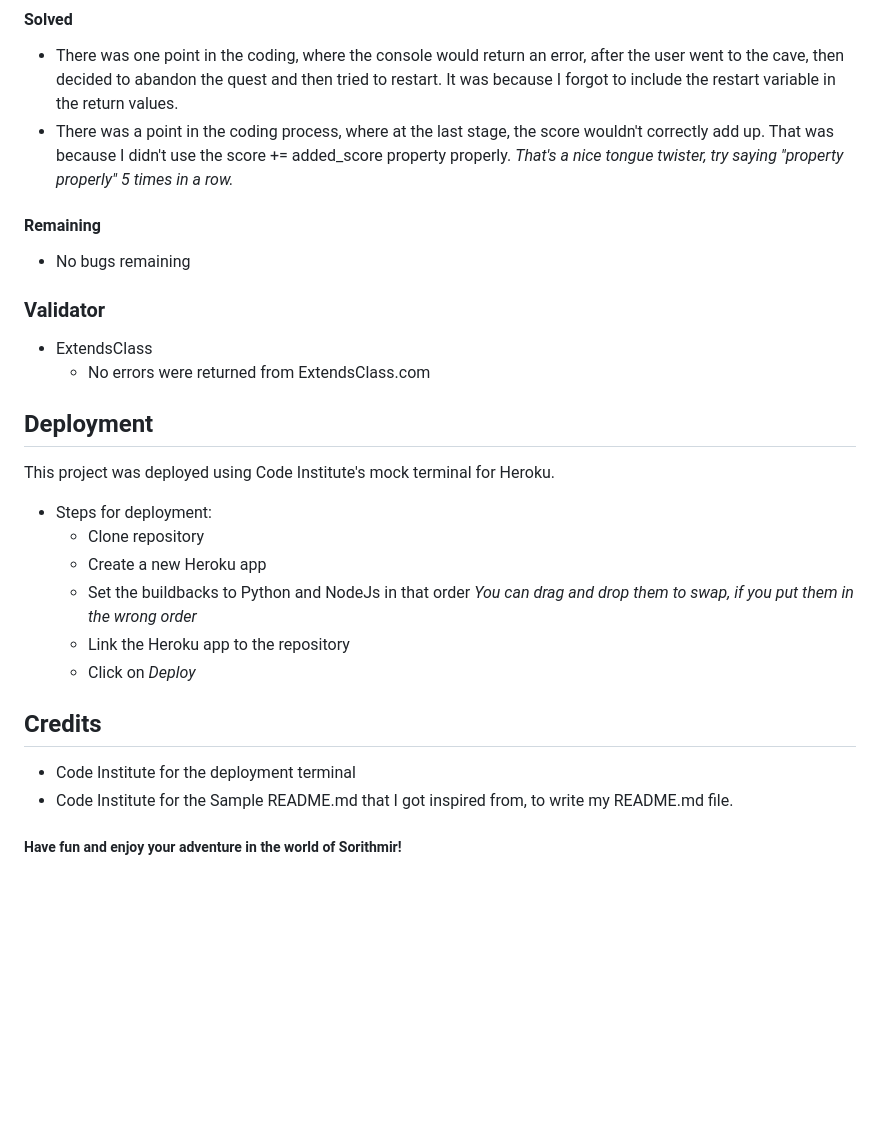
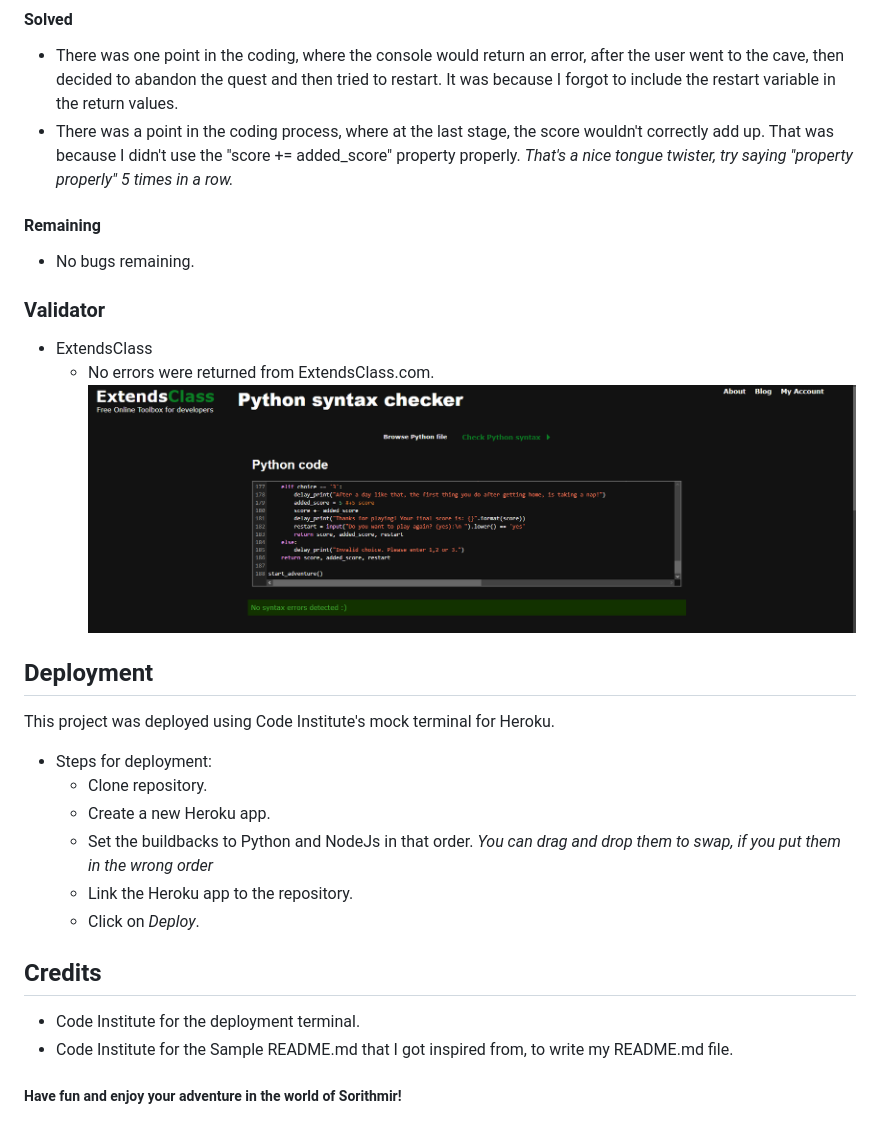
Before and after one commit to CrisBlogzbi/SorithmirTextAdventureGame, a Markdown page: README.md, the part around the change. Rendered like a GitHub page; pictures changed too: images/extends-class-validator.png (added); blank space fills up the shorter version.

Commit message:
Add Validator image to README.md and fix issue with text layout in start_adventure().

```diff
--- a/README.md
+++ b/README.md
@@ -46,32 +46,33 @@ Welcome to the Sorithmir Text Adventure Game! This is a simple text-based advent
 #### Solved
 
 - There was one point in the coding, where the console would return an error, after the user went to the cave, then decided to abandon the quest and then tried to restart. It was because I forgot to include the restart variable in the return values.
-- There was a point in the coding process, where at the last stage, the score wouldn't correctly add up. That was because I didn't use the score += added_score property properly. *That's a nice tongue twister, try saying "property properly" 5 times in a row.*
+- There was a point in the coding process, where at the last stage, the score wouldn't correctly add up. That was because I didn't use the "score += added_score" property properly.
+*That's a nice tongue twister, try saying "property properly" 5 times in a row.*
 
 #### Remaining
 
-- No bugs remaining
+- No bugs remaining.
 
 ### Validator
 
 - ExtendsClass
-    - No errors were returned from ExtendsClass.com
-
+    - No errors were returned from ExtendsClass.com.
+![ExtendsClass Validator](images/extends-class-validator.png)
 
 ## Deployment
 
 This project was deployed using Code Institute's mock terminal for Heroku.
 
 - Steps for deployment:
-    - Clone repository
-    - Create a new Heroku app
-    - Set the buildbacks to Python and NodeJs in that order *You can drag and drop them to swap, if you put them in the wrong order*
-    - Link the Heroku app to the repository
-    - Click on *Deploy*
+    - Clone repository.
+    - Create a new Heroku app.
+    - Set the buildbacks to Python and NodeJs in that order. *You can drag and drop them to swap, if you put them in the wrong order*
+    - Link the Heroku app to the repository.
+    - Click on *Deploy*.
 
 ## Credits
 
-- Code Institute for the deployment terminal
+- Code Institute for the deployment terminal.
 - Code Institute for the Sample README.md that I got inspired from, to write my README.md file.
 
 ##### Have fun and enjoy your adventure in the world of Sorithmir!
```
Also changed, not shown: 1 other file.
